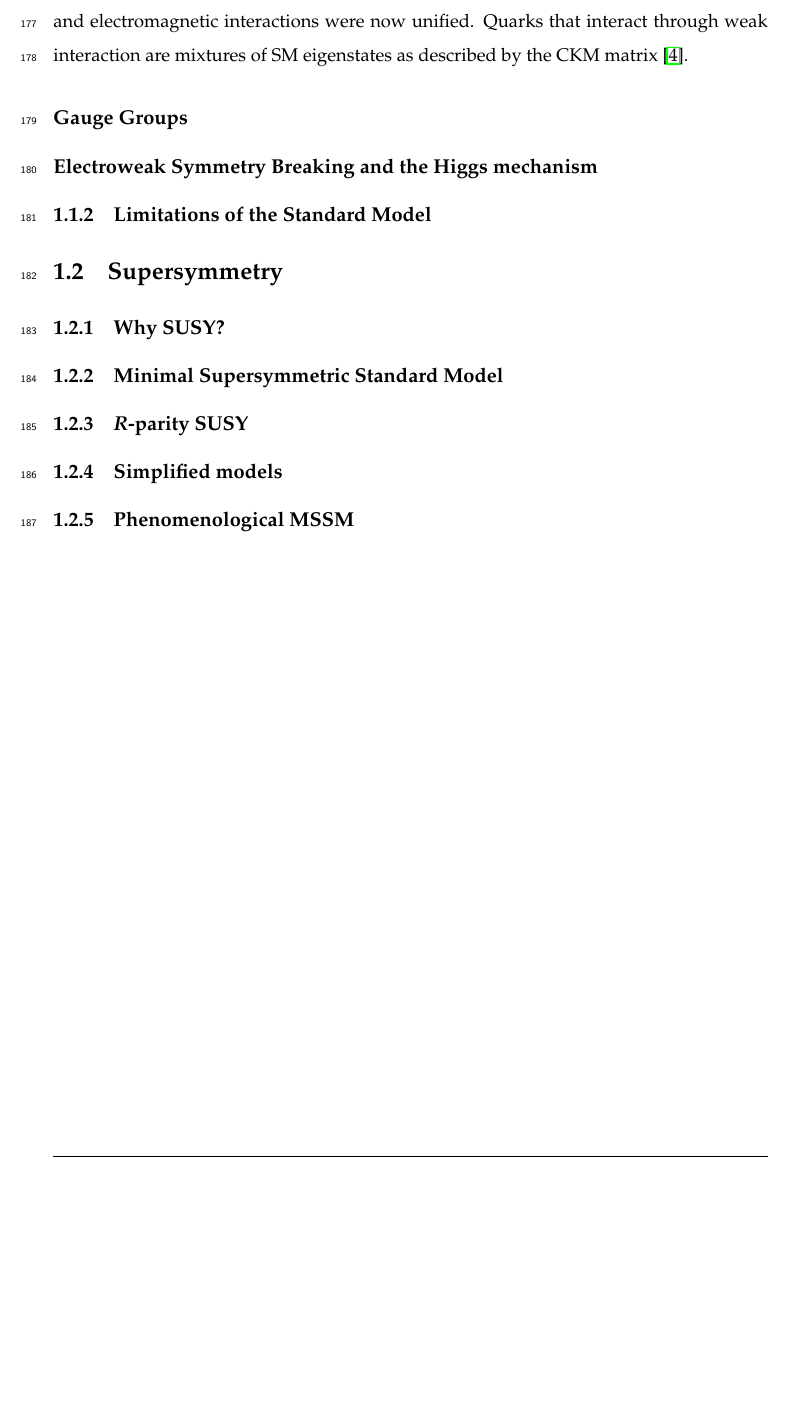
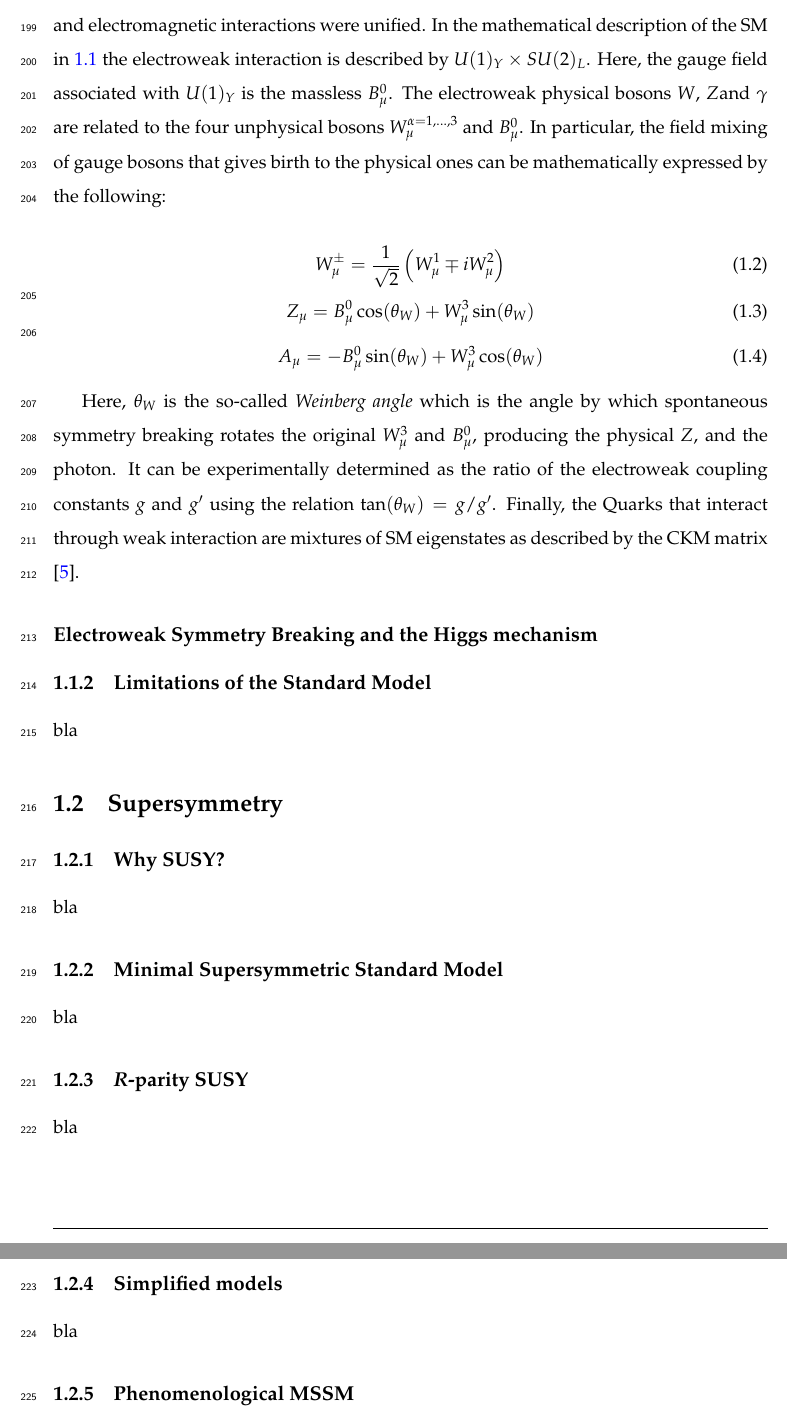
Before and after one commit to fabriziomiano/phd_thesis, a LaTeX thesis (main.tex, which reads Chapters/theory.tex): part of page 14 of 36 before the commit and two parts of pages 15 and 16 of 37 after it, the two joined at a grey line, cut at the place of the change, the shorter picture padded with empty space. Compiled offline with pdfLaTeX; a LaTeX package or settings file that is missing is left out.

Commit message:
theory ch
Added symmetries and gauge groups

```diff
--- a/Chapters/theory.tex
+++ b/Chapters/theory.tex
@@ -65,5 +65,4 @@
 				\label{tab:interactions}
 				\end{table}
 
-				In 1979 Sheldon Glashow, Abdus Salam, and Steven Weinberg were awarded the Nobel Prize in Physics for their contributions to the so-called electroweak unification. Weak and electromagnetic interactions were now unified. Quarks that interact through weak interaction are mixtures of SM eigenstates as described by the CKM matrix \cite{Olive2014}.
 
@@ -70,2 +70 @@
 
-			\subsection*{Gauge Groups}
@@ -73,3 +93,16 @@
+				In 1979 Sheldon Glashow, Abdus Salam, and Steven Weinberg were awarded the Nobel Prize in Physics for their contributions to the so-called electroweak unification. Weak and electromagnetic interactions were unified. In the mathematical description of the SM in \ref{eq:SM_description} the electroweak interaction is described by $U(1)_Y \times SU(2)_L$. Here, the gauge field associated with $U(1)_Y$ is the massless $B_\mu^0$. The electroweak physical bosons \Wboson, \Zboson and $\gamma$ are related to the four unphysical bosons $W_{\mu}^{\alpha = 1,\dots,3}$ and $B_\mu^0$. In particular, the field mixing of gauge bosons that gives birth to the physical ones can be mathematically expressed by the following:
+
+				\begin{equation}
+					W_{\mu}^\pm = \frac{1}{\sqrt{2}} \displaystyle \left ( W_{\mu}^1 \mp i W_{\mu}^2 \right )
+				\end{equation}
+				\begin{equation}
+					Z_{\mu} = B_{\mu}^0 \cos(\theta_W) + W_{\mu}^3 \sin (\theta_W) \\
+				\end{equation}
+				\begin{equation}
+					A_{\mu} = - B_{\mu}^0 \sin(\theta_W) + W_{\mu}^3 \cos (\theta_W)
+				\end{equation}
+
+				Here, $\theta_W$ is the so-called \emph{Weinberg angle} which is the angle by which spontaneous symmetry breaking rotates the original $\Wboson_{\mu}^3$ and $B_{\mu}^0$, producing the physical \Zboson, and the photon. It can be experimentally determined as the ratio of the electroweak coupling constants $g$ and $g'$ using the relation $\tan(\theta_W) = g / g'$. Finally, the Quarks that interact through weak interaction are mixtures of SM eigenstates as described by the CKM matrix \cite{Olive2014}.
 
 
 
@@ -81,6 +114,8 @@
 		\subsection{Limitations of the Standard Model}
 		\label{sec:SMlim}
 
+			bla
+
 
 
 
@@ -90,10 +125,19 @@
 
 		\subsection{Why SUSY?}
 
+			bla
+
 		\subsection{Minimal Supersymmetric Standard Model}
+
+			bla
 
 		\subsection{\emph{R}-parity SUSY}
 
+			bla
+
 		\subsection{Simplified models}
 
+			bla
+
+
 		\subsection{Phenomenological MSSM}
--- a/main.tex
+++ b/main.tex
@@ -18,7 +18,7 @@
 \usepackage{lineno} % Line Numbers
 \usepackage[utf8]{inputenc}
 \usepackage{subfig}
-\usepackage[Sonny]{fncychap} % header style
+%\usepackage[Sonny]{fncychap} % header style
 %Options: Sonny, Glenn, Conny, Rejne, Bjornstrup
 \setcounter{secnumdepth}{4}
 
@@ -131,9 +131,11 @@
 %---------------------------------------------------
 % HYPERREF
 %---------------------------------------------------
-%\usepackage[colorlinks,pagebackref,pdfusetitle,urlcolor=blue,citecolor=blue,linkcolor=blue,bookmarksnumbered,plainpages=false]{hyperref}
+\usepackage[colorlinks,pagebackref,pdfusetitle,
+            urlcolor=blue,citecolor=blue,linkcolor=blue,
+            bookmarksnumbered,plainpages=false]{hyperref}
 % For print version, use this instead:
-\usepackage[pdfusetitle,bookmarksnumbered,plainpages=false]{hyperref}
+%\usepackage[pdfusetitle,bookmarksnumbered,plainpages=false]{hyperref}
 %\usepackage{backref}
 %\renewcommand{\backrefpagesname}{Cited on}
 %---------------------------------------------------
```
Also changed, not shown: Chapters/trigger.tex (+1 -1 lines), Output/main.bbl, Chapters/theory.tex (24 more changed lines), main.tex (2 more changed lines), 14 other files.
